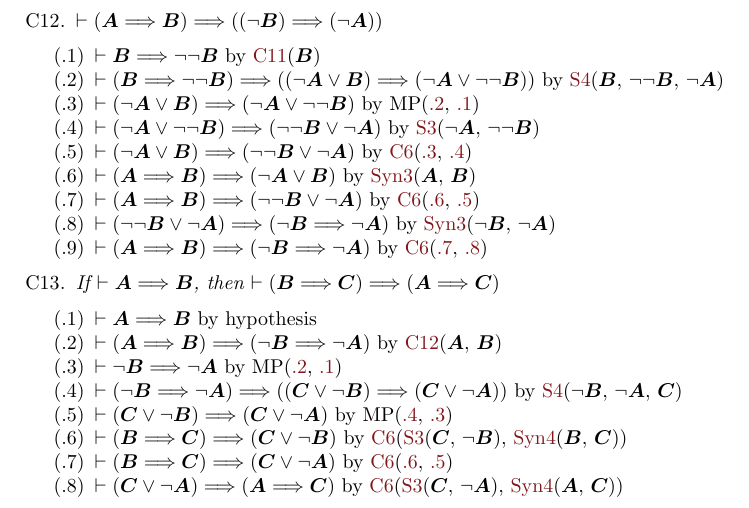
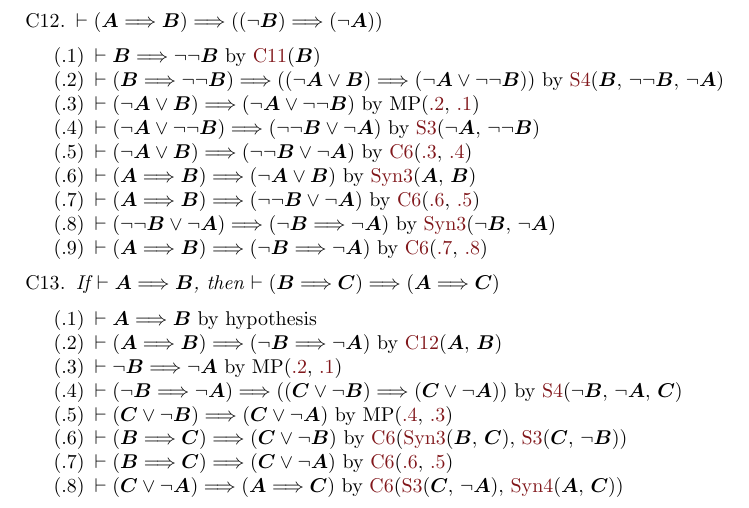
Before and after one commit to pqnelson/bourbaki, a LaTeX paper (prop/prop.tex): part of page 4 of 8, cut so that both start at the same text. Compiled offline with pdfLaTeX.

Commit message:
[bugfix] Corrected proof of deductive criteria 13

```diff
--- a/prop/prop.tex
+++ b/prop/prop.tex
@@ -302,8 +302,8 @@ then $\vdash(\metavariable{B}\implies\metavariable{C})\implies(\metavariable{A}\
 \item\label{dc13:5} $\vdash(\metavariable{C}\lor\neg\metavariable{B})\implies(\metavariable{C}\lor\neg\metavariable{A})$
   by MP(\ref{dc13:4}, \ref{dc13:3})
 \item\label{dc13:6} $\vdash(\metavariable{B}\implies\metavariable{C})\implies(\metavariable{C}\lor\neg\metavariable{B})$
-  by \ref{dc:6}(\ref{axiom:s3}($\metavariable{C}$, $\neg\metavariable{B}$),
-  \ref{syn:tautology:lor-to-implies}($\metavariable{B}$, $\metavariable{C}$))
+  by \ref{dc:6}(\ref{syn:tautology:implies-to-lor}($\metavariable{B}$, $\metavariable{C}$),
+  \ref{axiom:s3}($\metavariable{C}$, $\neg\metavariable{B}$))
 \item\label{dc13:7} $\vdash(\metavariable{B}\implies\metavariable{C})\implies(\metavariable{C}\lor\neg\metavariable{A})$
   by \ref{dc:6}(\ref{dc13:6}, \ref{dc13:5})
 \item\label{dc13:8} $\vdash(\metavariable{C}\lor\neg\metavariable{A})\implies(\metavariable{A}\implies\metavariable{C})$
```
